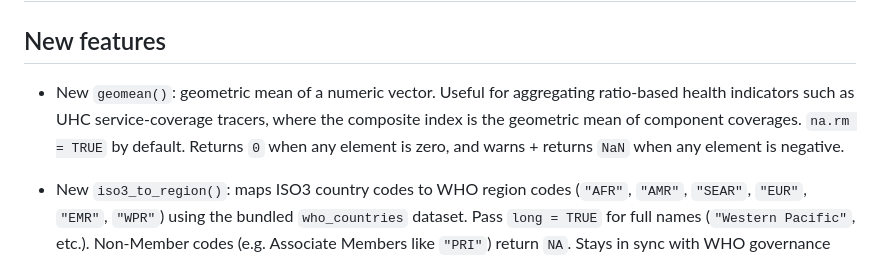
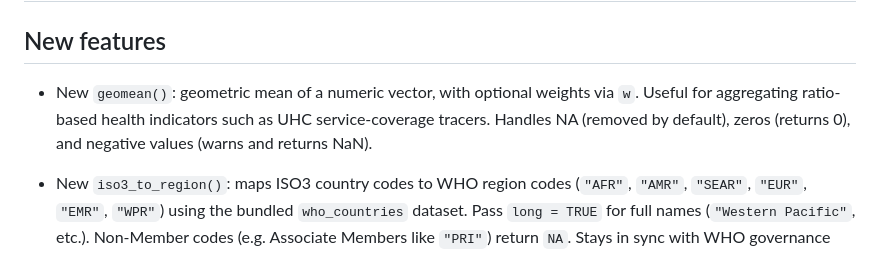
Before and after one commit to shanlong-who/DSIR, a Markdown page: NEWS.md, the part around the change. Rendered like a GitHub page.

```diff
--- a/NEWS.md
+++ b/NEWS.md
@@ -6,11 +6,11 @@ For full source, see <https://github.com/shanlong-who/DSIR>.
 
 ## New features
 
-* New `geomean()`: geometric mean of a numeric vector. Useful for
-  aggregating ratio-based health indicators such as UHC service-coverage
-  tracers, where the composite index is the geometric mean of component
-  coverages. `na.rm = TRUE` by default. Returns `0` when any element is
-  zero, and warns + returns `NaN` when any element is negative.
+* New `geomean()`: geometric mean of a numeric vector, with optional
+  weights via `w`. Useful for aggregating ratio-based health
+  indicators such as UHC service-coverage tracers. Handles NA
+  (removed by default), zeros (returns 0), and negative values
+  (warns and returns NaN).
 
 * New `iso3_to_region()`: maps ISO3 country codes to WHO region codes
   (`"AFR"`, `"AMR"`, `"SEAR"`, `"EUR"`, `"EMR"`, `"WPR"`) using the
```
